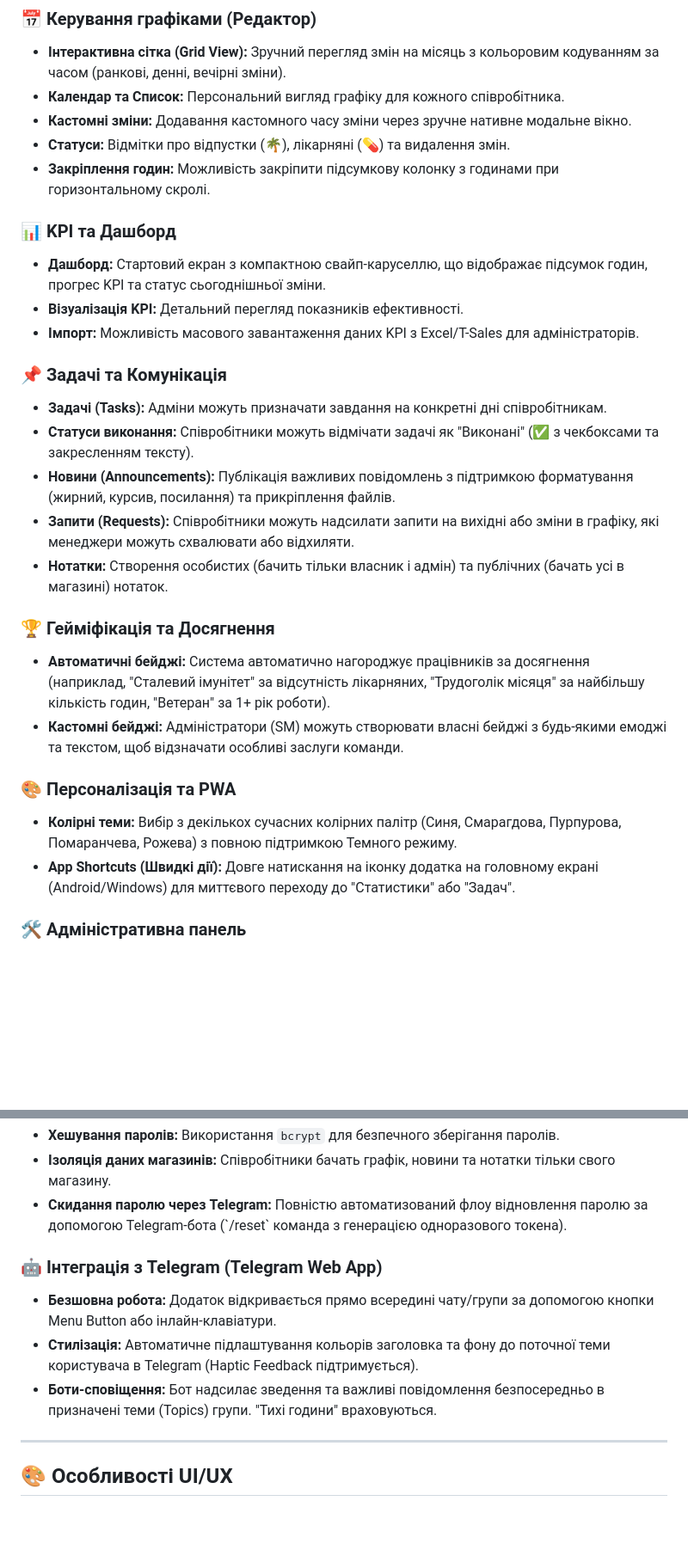
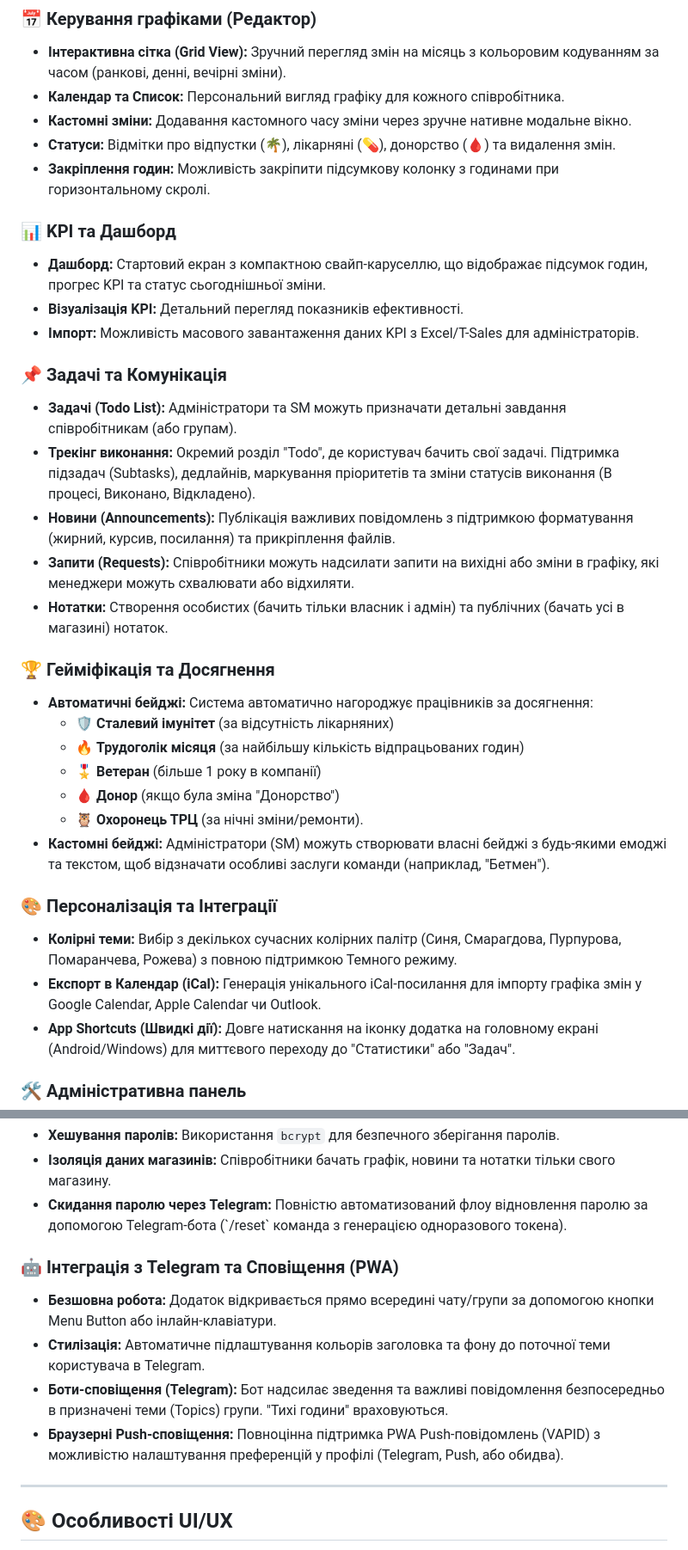
Before and after one commit to Stanistryit/shifter-app, a Markdown page: README.md, 2 parts joined by grey strips. Shown at 86% size. GitHub-like rendering; blank space fills up the shorter version.

Commit message:
docs: Comprehensive update to README.md including Todo, Push, Export to Calendar, and Badges

```diff
--- a/README.md
+++ b/README.md
@@ -14,7 +14,7 @@
 * **Інтерактивна сітка (Grid View):** Зручний перегляд змін на місяць з кольоровим кодуванням за часом (ранкові, денні, вечірні зміни).
 * **Календар та Список:** Персональний вигляд графіку для кожного співробітника.
 * **Кастомні зміни:** Додавання кастомного часу зміни через зручне нативне модальне вікно.
-* **Статуси:** Відмітки про відпустки (🌴), лікарняні (💊) та видалення змін.
+* **Статуси:** Відмітки про відпустки (🌴), лікарняні (💊), донорство (🩸) та видалення змін.
 * **Закріплення годин:** Можливість закріпити підсумкову колонку з годинами при горизонтальному скролі.
 
 ### 📊 KPI та Дашборд
@@ -23,18 +23,24 @@
 * **Імпорт:** Можливість масового завантаження даних KPI з Excel/T-Sales для адміністраторів.
 
 ### 📌 Задачі та Комунікація
-* **Задачі (Tasks):** Адміни можуть призначати завдання на конкретні дні співробітникам.
-* **Статуси виконання:** Співробітники можуть відмічати задачі як "Виконані" (✅ з чекбоксами та закресленням тексту).
+* **Задачі (Todo List):** Адміністратори та SM можуть призначати детальні завдання співробітникам (або групам).
+* **Трекінг виконання:** Окремий розділ "Todo", де користувач бачить свої задачі. Підтримка підзадач (Subtasks), дедлайнів, маркування пріоритетів та зміни статусів виконання (В процесі, Виконано, Відкладено).
 * **Новини (Announcements):** Публікація важливих повідомлень з підтримкою форматування (жирний, курсив, посилання) та прикріплення файлів.
 * **Запити (Requests):** Співробітники можуть надсилати запити на вихідні або зміни в графіку, які менеджери можуть схвалювати або відхиляти.
 * **Нотатки:** Створення особистих (бачить тільки власник і адмін) та публічних (бачать усі в магазині) нотаток.
 
 ### 🏆 Гейміфікація та Досягнення
-* **Автоматичні бейджі:** Система автоматично нагороджує працівників за досягнення (наприклад, "Сталевий імунітет" за відсутність лікарняних, "Трудоголік місяця" за найбільшу кількість годин, "Ветеран" за 1+ рік роботи).
-* **Кастомні бейджі:** Адміністратори (SM) можуть створювати власні бейджі з будь-якими емоджі та текстом, щоб відзначати особливі заслуги команди.
+* **Автоматичні бейджі:** Система автоматично нагороджує працівників за досягнення:
+  * 🛡️ **Сталевий імунітет** (за відсутність лікарняних)
+  * 🔥 **Трудоголік місяця** (за найбільшу кількість відпрацьованих годин)
+  * 🎖️ **Ветеран** (більше 1 року в компанії)
+  * 🩸 **Донор** (якщо була зміна "Донорство")
+  * 🦉 **Охоронець ТРЦ** (за нічні зміни/ремонти).
+* **Кастомні бейджі:** Адміністратори (SM) можуть створювати власні бейджі з будь-якими емоджі та текстом, щоб відзначати особливі заслуги команди (наприклад, "Бетмен").
 
-### 🎨 Персоналізація та PWA
+### 🎨 Персоналізація та Інтеграції
 * **Колірні теми:** Вибір з декількох сучасних колірних палітр (Синя, Смарагдова, Пурпурова, Помаранчева, Рожева) з повною підтримкою Темного режиму.
+* **Експорт в Календар (iCal):** Генерація унікального iCal-посилання для імпорту графіка змін у Google Calendar, Apple Calendar чи Outlook.
 * **App Shortcuts (Швидкі дії):** Довге натискання на іконку додатка на головному екрані (Android/Windows) для миттєвого переходу до "Статистики" або "Задач".
 
 ### 🛠 Адміністративна панель
@@ -47,10 +53,11 @@
 * **Ізоляція даних магазинів:** Співробітники бачать графік, новини та нотатки тільки свого магазину.
 * **Скидання паролю через Telegram:** Повністю автоматизований флоу відновлення паролю за допомогою Telegram-бота (\`/reset\` команда з генерацією одноразового токена).
 
-### 🤖 Інтеграція з Telegram (Telegram Web App)
+### 🤖 Інтеграція з Telegram та Сповіщення (PWA)
 * **Безшовна робота:** Додаток відкривається прямо всередині чату/групи за допомогою кнопки Menu Button або інлайн-клавіатури.
-* **Стилізація:** Автоматичне підлаштування кольорів заголовка та фону до поточної теми користувача в Telegram (Haptic Feedback підтримується).
-* **Боти-сповіщення:** Бот надсилає зведення та важливі повідомлення безпосередньо в призначені теми (Topics) групи. "Тихі години" враховуються.
+* **Стилізація:** Автоматичне підлаштування кольорів заголовка та фону до поточної теми користувача в Telegram.
+* **Боти-сповіщення (Telegram):** Бот надсилає зведення та важливі повідомлення безпосередньо в призначені теми (Topics) групи. "Тихі години" враховуються.
+* **Браузерні Push-сповіщення:** Повноцінна підтримка PWA Push-повідомлень (VAPID) з можливістю налаштування преференцій у профілі (Telegram, Push, або обидва).
 
 ---
 
```
